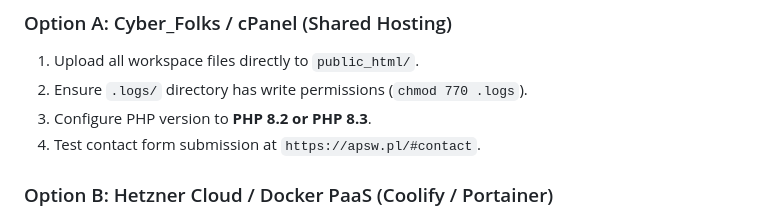
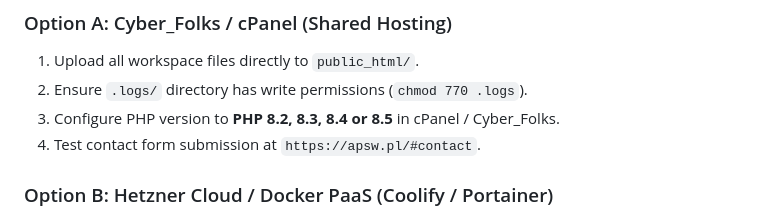
Before and after one commit to yaotzin1/apsw-site, a Markdown page: README.md, the part around the change. Drawn GitHub-style.

Commit message:
docs: update PHP support to include PHP 8.5 on Cyber_Folks

```diff
--- a/README.md
+++ b/README.md
@@ -66,7 +66,7 @@ open http://localhost:8088/
 ### Option A: Cyber_Folks / cPanel (Shared Hosting)
 1. Upload all workspace files directly to `public_html/`.
 2. Ensure `.logs/` directory has write permissions (`chmod 770 .logs`).
-3. Configure PHP version to **PHP 8.2 or PHP 8.3**.
+3. Configure PHP version to **PHP 8.2, 8.3, 8.4 or 8.5** in cPanel / Cyber_Folks.
 4. Test contact form submission at `https://apsw.pl/#contact`.
 
 ### Option B: Hetzner Cloud / Docker PaaS (Coolify / Portainer)
```
